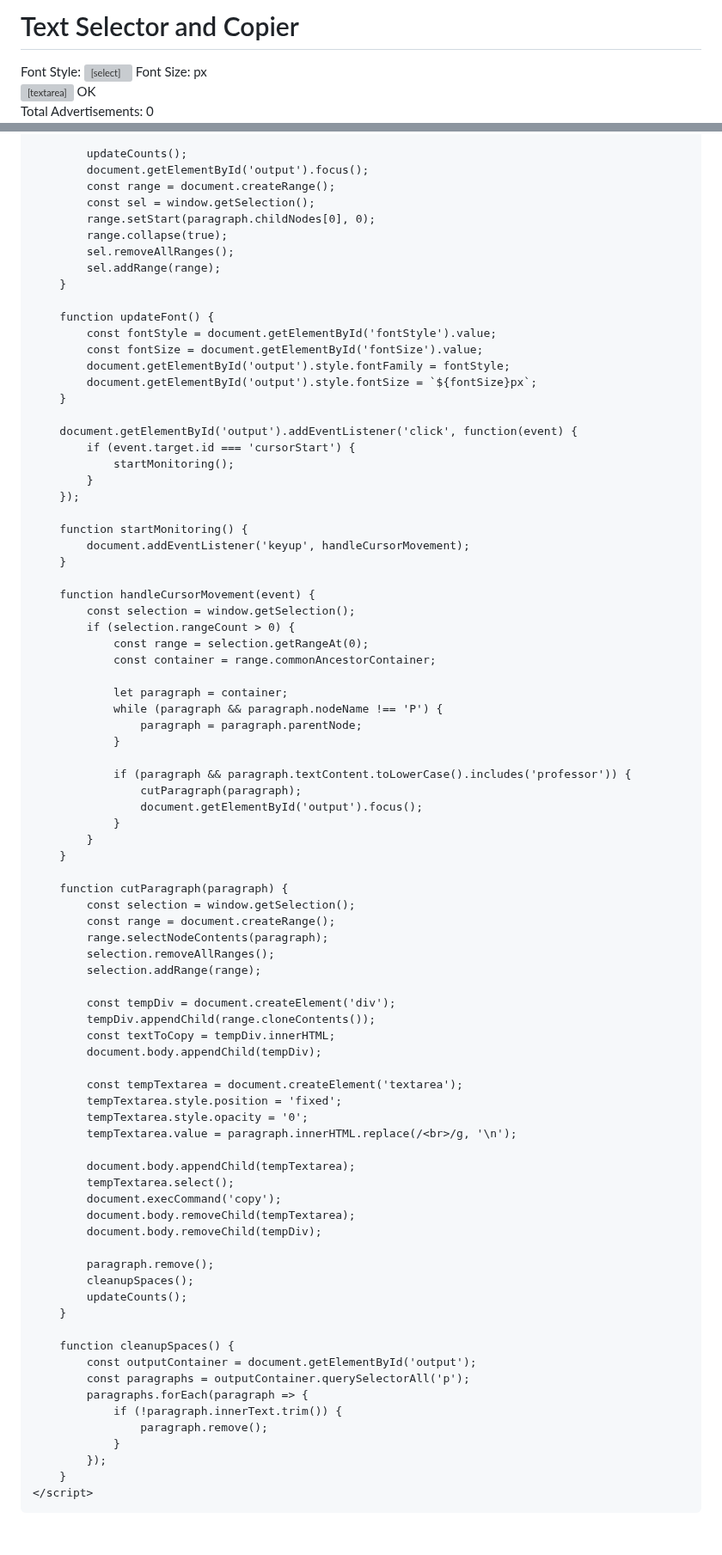
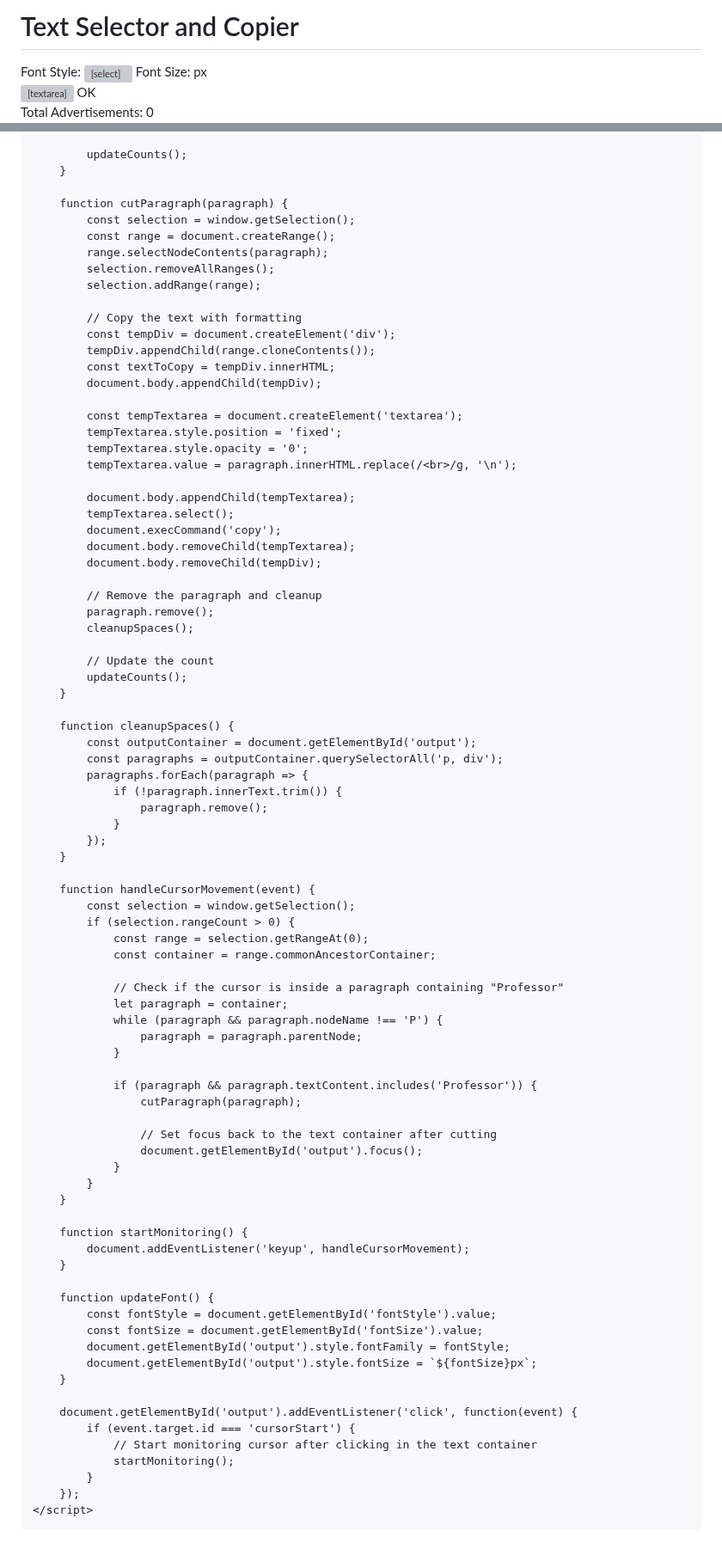
Before and after one commit to prakashsharma19/adv, a Markdown page: README.md, 2 parts joined by grey strips. Shown at 86% size. GitHub-like rendering; grey boxes are pictures that could not be loaded.

```diff
--- a/README.md
+++ b/README.md
@@ -32,7 +32,7 @@
             font-weight: bold;
         }
         #countryCount {
-            margin-top: 10px;
+            margin-left: 20px;
             font-size: 16px;
         }
         .font-controls {
@@ -179,48 +170,6 @@
             });
 
             updateCounts();
-            document.getElementById('output').focus();
-            const range = document.createRange();
-            const sel = window.getSelection();
-            range.setStart(paragraph.childNodes[0], 0);
-            range.collapse(true);
-            sel.removeAllRanges();
-            sel.addRange(range);
-        }
-
-        function updateFont() {
-            const fontStyle = document.getElementById('fontStyle').value;
-            const fontSize = document.getElementById('fontSize').value;
-            document.getElementById('output').style.fontFamily = fontStyle;
-            document.getElementById('output').style.fontSize = `${fontSize}px`;
-        }
-
-        document.getElementById('output').addEventListener('click', function(event) {
-            if (event.target.id === 'cursorStart') {
-                startMonitoring();
-            }
-        });
-
-        function startMonitoring() {
-            document.addEventListener('keyup', handleCursorMovement);
-        }
-
-        function handleCursorMovement(event) {
-            const selection = window.getSelection();
-            if (selection.rangeCount > 0) {
-                const range = selection.getRangeAt(0);
-                const container = range.commonAncestorContainer;
-
-                let paragraph = container;
-                while (paragraph && paragraph.nodeName !== 'P') {
-                    paragraph = paragraph.parentNode;
-                }
-
-                if (paragraph && paragraph.textContent.toLowerCase().includes('professor')) {
-                    cutParagraph(paragraph);
-                    document.getElementById('output').focus();
-                }
-            }
         }
 
         function cutParagraph(paragraph) {
@@ -230,6 +179,7 @@
             selection.removeAllRanges();
             selection.addRange(range);
 
+            // Copy the text with formatting
             const tempDiv = document.createElement('div');
             tempDiv.appendChild(range.cloneContents());
             const textToCopy = tempDiv.innerHTML;
@@ -246,20 +196,62 @@
             document.body.removeChild(tempTextarea);
             document.body.removeChild(tempDiv);
 
+            // Remove the paragraph and cleanup
             paragraph.remove();
             cleanupSpaces();
+
+            // Update the count
             updateCounts();
         }
 
         function cleanupSpaces() {
             const outputContainer = document.getElementById('output');
-            const paragraphs = outputContainer.querySelectorAll('p');
+            const paragraphs = outputContainer.querySelectorAll('p, div');
             paragraphs.forEach(paragraph => {
                 if (!paragraph.innerText.trim()) {
                     paragraph.remove();
                 }
             });
         }
+
+        function handleCursorMovement(event) {
+            const selection = window.getSelection();
+            if (selection.rangeCount > 0) {
+                const range = selection.getRangeAt(0);
+                const container = range.commonAncestorContainer;
+
+                // Check if the cursor is inside a paragraph containing "Professor"
+                let paragraph = container;
+                while (paragraph && paragraph.nodeName !== 'P') {
+                    paragraph = paragraph.parentNode;
+                }
+
+                if (paragraph && paragraph.textContent.includes('Professor')) {
+                    cutParagraph(paragraph);
+
+                    // Set focus back to the text container after cutting
+                    document.getElementById('output').focus();
+                }
+            }
+        }
+
+        function startMonitoring() {
+            document.addEventListener('keyup', handleCursorMovement);
+        }
+
+        function updateFont() {
+            const fontStyle = document.getElementById('fontStyle').value;
+            const fontSize = document.getElementById('fontSize').value;
+            document.getElementById('output').style.fontFamily = fontStyle;
+            document.getElementById('output').style.fontSize = `${fontSize}px`;
+        }
+
+        document.getElementById('output').addEventListener('click', function(event) {
+            if (event.target.id === 'cursorStart') {
+                // Start monitoring cursor after clicking in the text container
+                startMonitoring();
+            }
+        });
     </script>
 </body>
 </html>
```
Also changed, not shown: other parts of README.md (+20 -29 lines).
